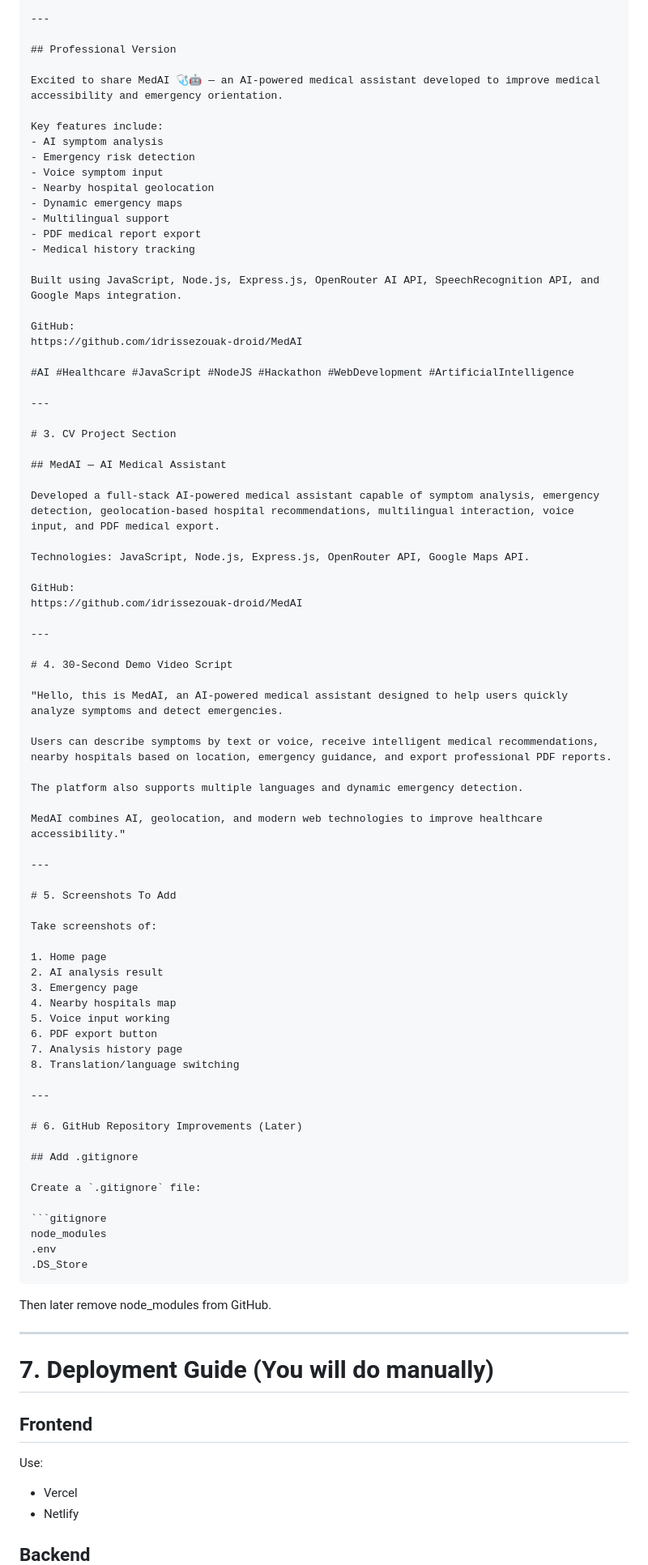
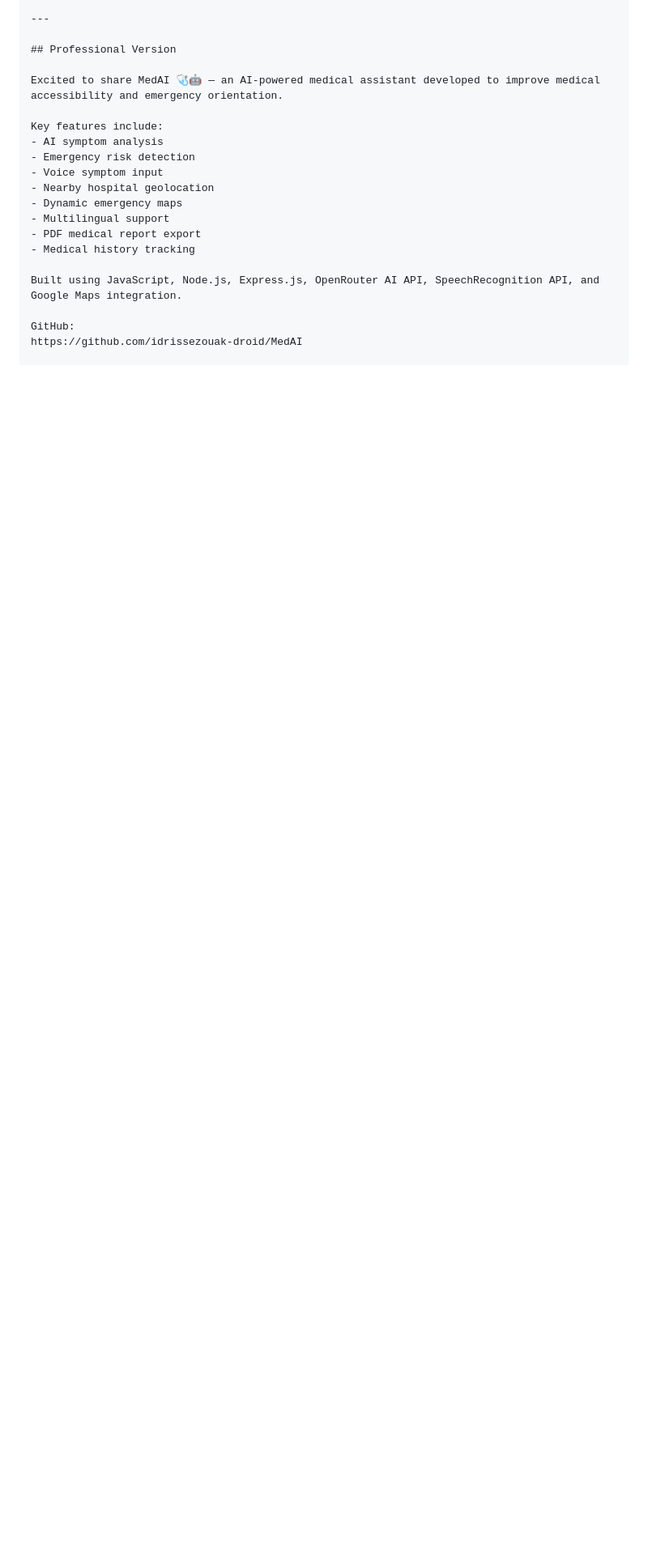
Before and after one commit to idrissezouak-droid/MedAI, a Markdown page: README.md, the part around one of its changes. Shown at 81% size. Drawn GitHub-style; blank space fills up the shorter version.

Commit message:
Clean up README by removing project details
Removed sections about the MedAI project, including its description, demo script, screenshots, GitHub improvements, deployment guide, and professional portfolio title.

`````diff
--- a/README.md
+++ b/README.md
@@ -122,74 +122,3 @@ Built using JavaScript, Node.js, Express.js, OpenRouter AI API, SpeechRecognitio
 GitHub:
 https://github.com/idrissezouak-droid/MedAI
 
-#AI #Healthcare #JavaScript #NodeJS #Hackathon #WebDevelopment #ArtificialIntelligence
-
----
-
-# 3. CV Project Section
-
-## MedAI — AI Medical Assistant
-
-Developed a full-stack AI-powered medical assistant capable of symptom analysis, emergency detection, geolocation-based hospital recommendations, multilingual interaction, voice input, and PDF medical export.
-
-Technologies: JavaScript, Node.js, Express.js, OpenRouter API, Google Maps API.
-
-GitHub:
-https://github.com/idrissezouak-droid/MedAI
-
----
-
-# 4. 30-Second Demo Video Script
-
-"Hello, this is MedAI, an AI-powered medical assistant designed to help users quickly analyze symptoms and detect emergencies.
-
-Users can describe symptoms by text or voice, receive intelligent medical recommendations, nearby hospitals based on location, emergency guidance, and export professional PDF reports.
-
-The platform also supports multiple languages and dynamic emergency detection.
-
-MedAI combines AI, geolocation, and modern web technologies to improve healthcare accessibility."
-
----
-
-# 5. Screenshots To Add
-
-Take screenshots of:
-
-1. Home page
-2. AI analysis result
-3. Emergency page
-4. Nearby hospitals map
-5. Voice input working
-6. PDF export button
-7. Analysis history page
-8. Translation/language switching
-
----
-
-# 6. GitHub Repository Improvements (Later)
-
-## Add .gitignore
-
-Create a `.gitignore` file:
-
-```gitignore
-node_modules
-.env
-.DS_Store
-````
-
-Then later remove node_modules from GitHub.
-
----
-
-# 7. Deployment Guide (You will do manually)
-
-## Frontend
-
-Use:
-
-* Vercel
-* Netlify
-
-## Backend
-
`````
Also changed, not shown: other parts of README.md (+1 -24 lines).
